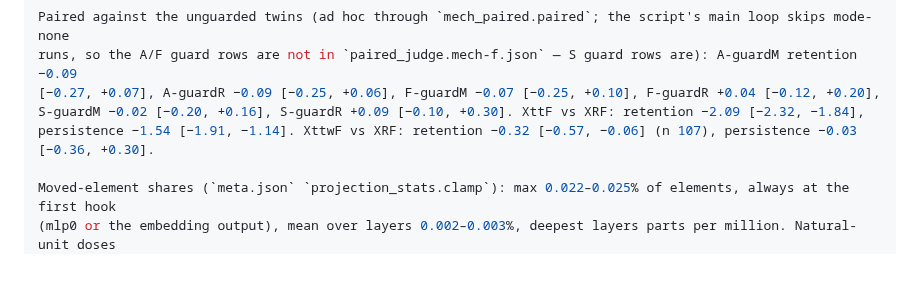
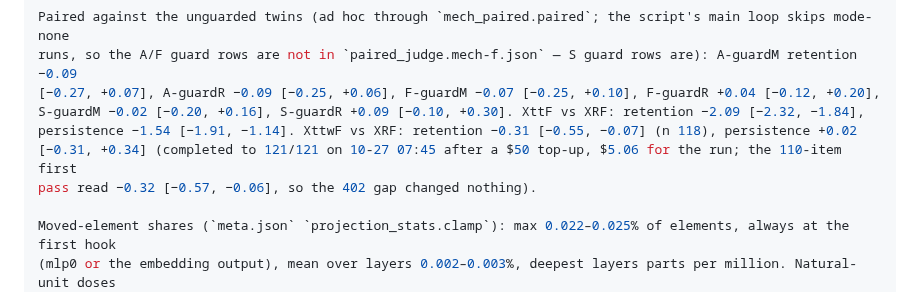
Before and after one commit to MirrorEthic/cat-4b-max-ultra, a Markdown page: crg/evidence/2026-10-26-mech-control.md, the part around one of its changes. Drawn GitHub-style; blank space fills up the shorter version.

```diff
--- a/crg/evidence/2026-10-26-mech-control.md
+++ b/crg/evidence/2026-10-26-mech-control.md
@@ -558,8 +558,9 @@ Paired against the unguarded twins (ad hoc through `mech_paired.paired`; the scr
 runs, so the A/F guard rows are not in `paired_judge.mech-f.json` — S guard rows are): A-guardM retention −0.09
 [−0.27, +0.07], A-guardR −0.09 [−0.25, +0.06], F-guardM −0.07 [−0.25, +0.10], F-guardR +0.04 [−0.12, +0.20],
 S-guardM −0.02 [−0.20, +0.16], S-guardR +0.09 [−0.10, +0.30]. XttF vs XRF: retention −2.09 [−2.32, −1.84],
-persistence −1.54 [−1.91, −1.14]. XttwF vs XRF: retention −0.32 [−0.57, −0.06] (n 107), persistence −0.03
-[−0.36, +0.30].
+persistence −1.54 [−1.91, −1.14]. XttwF vs XRF: retention −0.31 [−0.55, −0.07] (n 118), persistence +0.02
+[−0.31, +0.34] (completed to 121/121 on 10-27 07:45 after a $50 top-up, $5.06 for the run; the 110-item first
+pass read −0.32 [−0.57, −0.06], so the 402 gap changed nothing).
 
 Moved-element shares (`meta.json` `projection_stats.clamp`): max 0.022–0.025% of elements, always at the first hook
 (mlp0 or the embedding output), mean over layers 0.002–0.003%, deepest layers parts per million. Natural-unit doses
```
Also changed, not shown: other parts of crg/evidence/2026-10-26-mech-control.md (+1 -1 lines), docs/MECH_CONTROL.md (+3 -3 lines), docs/ROADMAP.md (+1 -1 lines).
